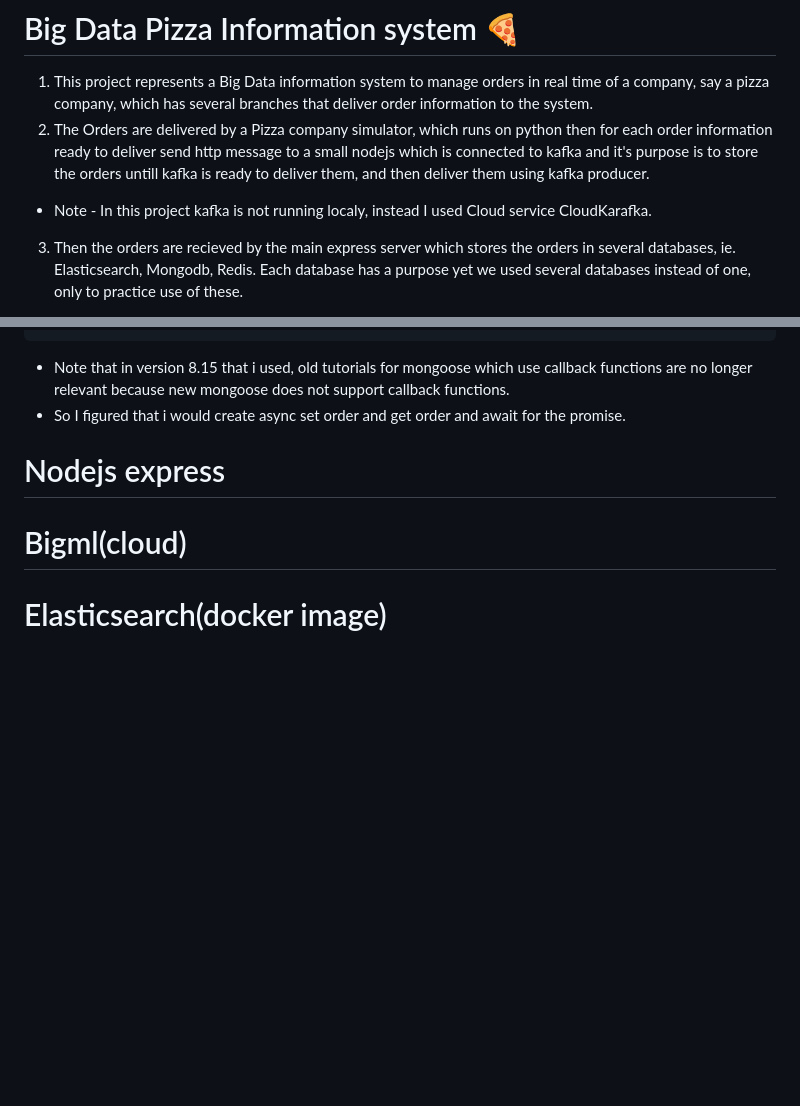
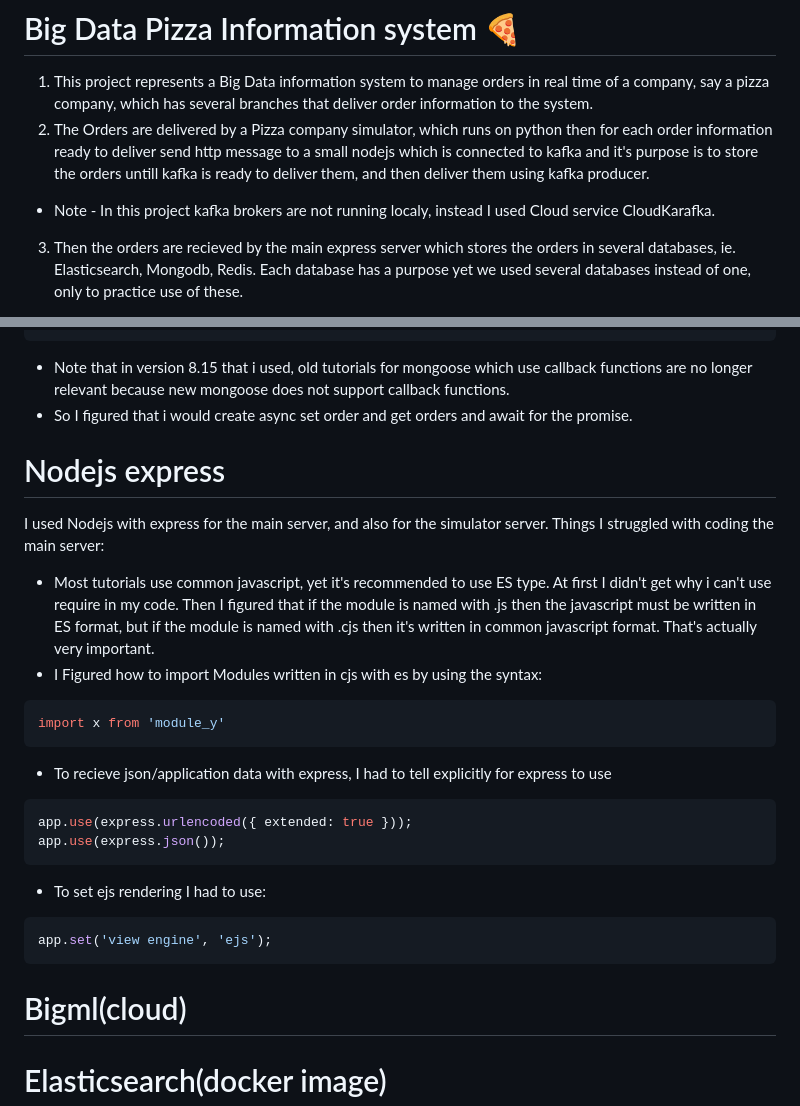
Before and after one commit to Yannnyan/BDES, a Markdown page: README.md, 2 parts joined by grey strips. GitHub-like rendering; blank space fills up the shorter version.

Commit message:
nodejs readme docs

````diff
--- a/README.md
+++ b/README.md
@@ -14,7 +14,7 @@ Big Data Enterprise System </br>
 # Big Data Pizza Information system 🍕
 1) This project represents a Big Data information system to manage orders in real time of a company, say a pizza company, which has several branches that deliver order information to the system.
 2) The Orders are delivered by a Pizza company simulator, which runs on python then for each order information ready to deliver send http message to a small nodejs which is connected to kafka and it's purpose is to store the orders untill kafka is ready to deliver them, and then deliver them using kafka producer.
-* Note - In this project kafka is not running localy, instead I used Cloud service CloudKarafka.
+* Note - In this project kafka brokers are not running localy, instead I used Cloud service CloudKarafka.
 3) Then the orders are recieved by the main express server which stores the orders in several databases, ie. Elasticsearch, Mongodb, Redis. Each database has a purpose yet we used several databases instead of one, only to practice use of these.
 * Note - Elasticsearch and Redis are running on two docker images. and Im using cloud service to communicate with mongodb called Atlas with ODM (Object Document Mapper) Mongoose.
 4) Redis has a purpose to store only hot details according to lambda architecture, which has a cold channel and a hot channel. Then we use those details to aggregate and present to a manager of the company or whichever stock holders, details about branches processing times and company spendings.
@@ -110,9 +110,24 @@ start_date : {
     }
 ```
 * Note that in version 8.15 that i used, old tutorials for mongoose which use callback functions are no longer relevant because new mongoose does not support callback functions.
-* So I figured that i would create async set order and get order and await for the promise.
+* So I figured that i would create async set order and get orders and await for the promise.
 # Nodejs express
-
+I used Nodejs with express for the main server, and also for the simulator server.
+Things I struggled with coding the main server:
+* Most tutorials use common javascript, yet it's recommended to use ES type. At first I didn't get why i can't use require in my code. Then I figured that if the module is named with .js then the javascript must be written in ES format, but if the module is named with .cjs then it's written in common javascript format. That's actually very important.
+* I Figured how to import Modules written in cjs with es by using the syntax:
+```js
+import x from 'module_y'
+```
+* To recieve json/application data with express, I had to tell explicitly for express to use
+```js
+app.use(express.urlencoded({ extended: true }));
+app.use(express.json());
+```
+* To set ejs rendering I had to use:
+```js
+app.set('view engine', 'ejs');
+```
 # Bigml(cloud)
 # Elasticsearch(docker image)
 # winston (logger)
````
